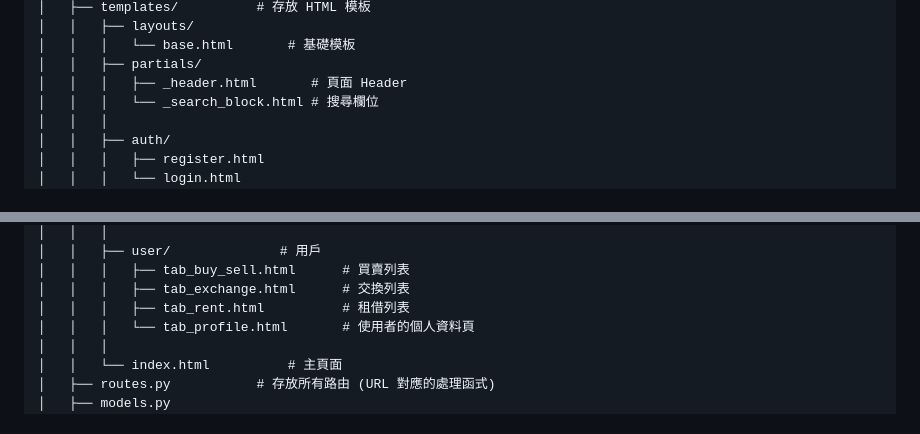
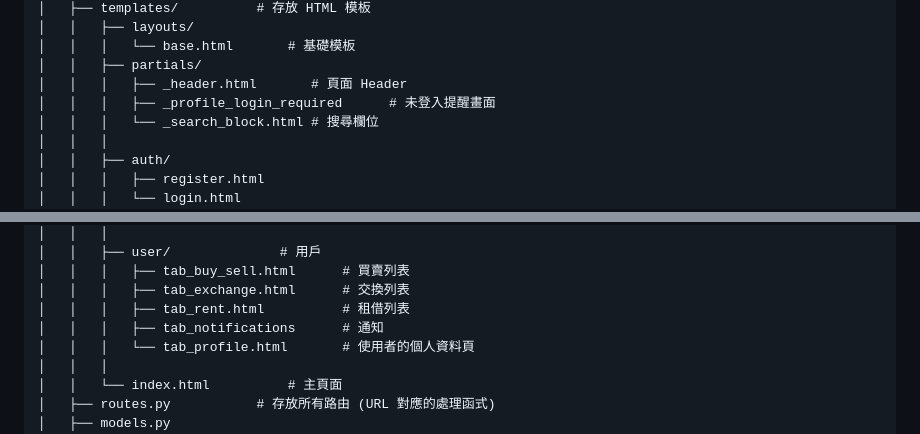
Before and after one commit to MocuAcqu/DB_finalPJ_TKP, a Markdown page: README.md, 2 parts joined by grey strips. GitHub-like rendering.

Commit message:
Add file descriptions in README

```diff
--- a/README.md
+++ b/README.md
@@ -49,6 +49,7 @@ python app.py
 │   │   │   └── base.html       # 基礎模板
 │   │   ├── partials/
 │   │   │   ├── _header.html       # 頁面 Header
+│   │   │   ├── _profile_login_required      # 未登入提醒畫面
 │   │   │   └── _search_block.html # 搜尋欄位
 │   │   │
 │   │   ├── auth/
@@ -67,6 +68,7 @@ python app.py
 │   │   │   ├── tab_buy_sell.html      # 買賣列表
 │   │   │   ├── tab_exchange.html      # 交換列表
 │   │   │   ├── tab_rent.html          # 租借列表
+│   │   │   ├── tab_notifications      # 通知
 │   │   │   └── tab_profile.html       # 使用者的個人資料頁
 │   │   │
 │   │   └── index.html          # 主頁面
```
